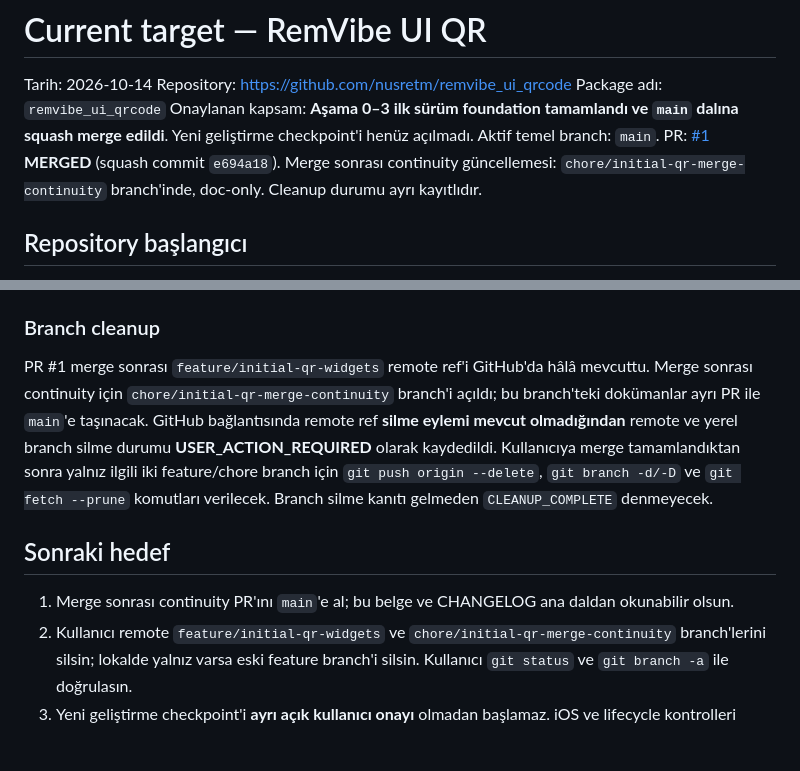
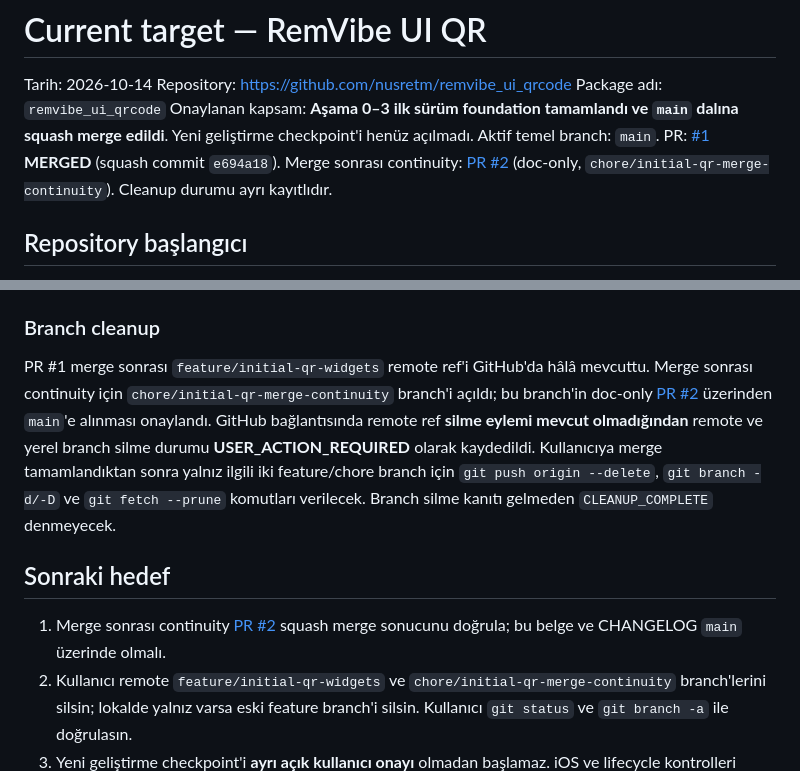
Before and after one commit to nusretm/remvibe_ui_qrcode, a Markdown page: docs/continuity/CURRENT_TARGET.md, 2 parts joined by grey strips. GitHub-like rendering; blank space fills up the shorter version.

Commit message:
docs: link post-merge continuity PR #2

```diff
--- a/docs/continuity/CURRENT_TARGET.md
+++ b/docs/continuity/CURRENT_TARGET.md
@@ -6,7 +6,7 @@ Package adı: `remvibe_ui_qrcode`
 Onaylanan kapsam: **Aşama 0–3 ilk sürüm foundation tamamlandı ve `main` dalına squash merge edildi**. Yeni geliştirme checkpoint'i henüz açılmadı.
 Aktif temel branch: `main`.
 PR: [#1](https://github.com/nusretm/remvibe_ui_qrcode/pull/1) **MERGED** (squash commit `e694a18`).
-Merge sonrası continuity güncellemesi: `chore/initial-qr-merge-continuity` branch'inde, doc-only. Cleanup durumu ayrı kayıtlıdır.
+Merge sonrası continuity: [PR #2](https://github.com/nusretm/remvibe_ui_qrcode/pull/2) (doc-only, `chore/initial-qr-merge-continuity`). Cleanup durumu ayrı kayıtlıdır.
 
 ## Repository başlangıcı
 
@@ -478,7 +478,7 @@ Kullanıcının açık `merge yapalım` onayı sonrasında:
 PR #1 merge sonrası `feature/initial-qr-widgets` remote ref'i
 GitHub'da hâlâ mevcuttu. Merge sonrası continuity için
 `chore/initial-qr-merge-continuity` branch'i açıldı;
-bu branch'teki dokümanlar ayrı PR ile `main`'e taşınacak.
+bu branch'in doc-only [PR #2](https://github.com/nusretm/remvibe_ui_qrcode/pull/2) üzerinden `main`'e alınması onaylandı.
 GitHub bağlantısında remote ref **silme eylemi mevcut olmadığından**
 remote ve yerel branch silme durumu **USER_ACTION_REQUIRED** olarak
 kaydedildi. Kullanıcıya merge tamamlandıktan sonra yalnız ilgili
@@ -488,8 +488,9 @@ Branch silme kanıtı gelmeden `CLEANUP_COMPLETE` denmeyecek.
 
 ## Sonraki hedef
 
-1. Merge sonrası continuity PR'ını `main`'e al;
-   bu belge ve CHANGELOG ana daldan okunabilir olsun.
+1. Merge sonrası continuity [PR #2](https://github.com/nusretm/remvibe_ui_qrcode/pull/2)
+   squash merge sonucunu doğrula; bu belge ve CHANGELOG `main`
+   üzerinde olmalı.
 2. Kullanıcı remote `feature/initial-qr-widgets` ve
    `chore/initial-qr-merge-continuity` branch'lerini silsin;
    lokalde yalnız varsa eski feature branch'i silsin.
```
